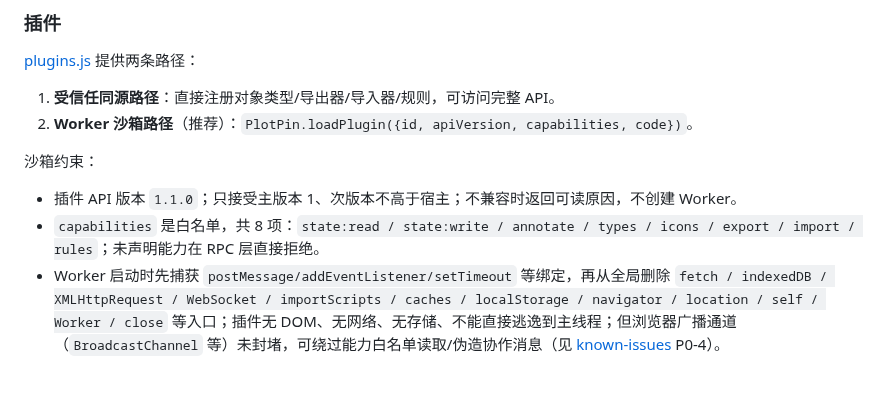
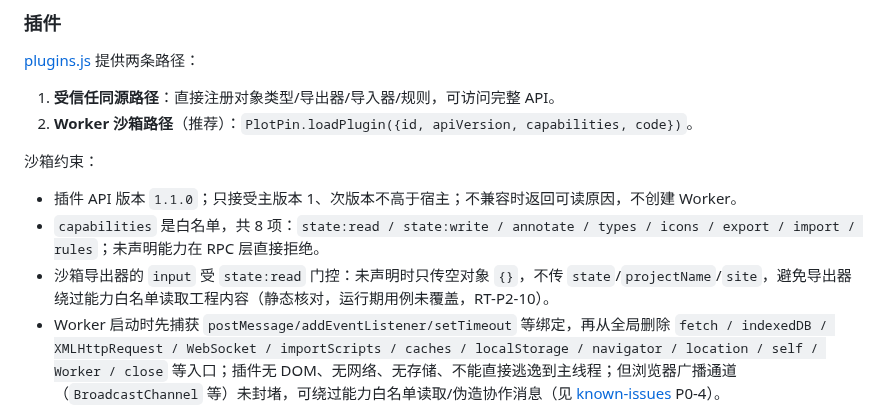
Before and after one commit to idcu/plotpin, a Markdown page: docs/ARCHITECTURE.md, the part around the change. Drawn GitHub-style; blank space fills up the shorter version.

```diff
--- a/docs/ARCHITECTURE.md
+++ b/docs/ARCHITECTURE.md
@@ -205,6 +205,7 @@ Schema 为 `offline-drawing-annotation/v2`；`v1` 只读兼容，读取时迁移
 
 - 插件 API 版本 `1.1.0`；只接受主版本 1、次版本不高于宿主；不兼容时返回可读原因，不创建 Worker。
 - `capabilities` 是白名单，共 8 项：`state:read / state:write / annotate / types / icons / export / import / rules`；未声明能力在 RPC 层直接拒绝。
+- 沙箱导出器的 `input` 受 `state:read` 门控：未声明时只传空对象 `{}`，不传 `state`/`projectName`/`site`，避免导出器绕过能力白名单读取工程内容（静态核对，运行期用例未覆盖，RT-P2-10）。
 - Worker 启动时先捕获 `postMessage/addEventListener/setTimeout` 等绑定，再从全局删除 `fetch / indexedDB / XMLHttpRequest / WebSocket / importScripts / caches / localStorage / navigator / location / self / Worker / close` 等入口；插件无 DOM、无网络、无存储、不能直接逃逸到主线程；但浏览器广播通道（`BroadcastChannel` 等）未封堵，可绕过能力白名单读取/伪造协作消息（见 [known-issues](known-issues.md) P0-4）。
 - 单次调用/初始化超时 2000ms，超时由主线程 `terminate()`；异常不得影响主工程。
 - 清单 schema 为 `plotpin.plugin/v1`，上限 192KB，代码上限 64KB；清单校验是纯函数，失败无副作用。
```
Also changed, not shown: docs/features.md (+1 -1 lines), docs/known-issues.md (+1 -0 lines).
